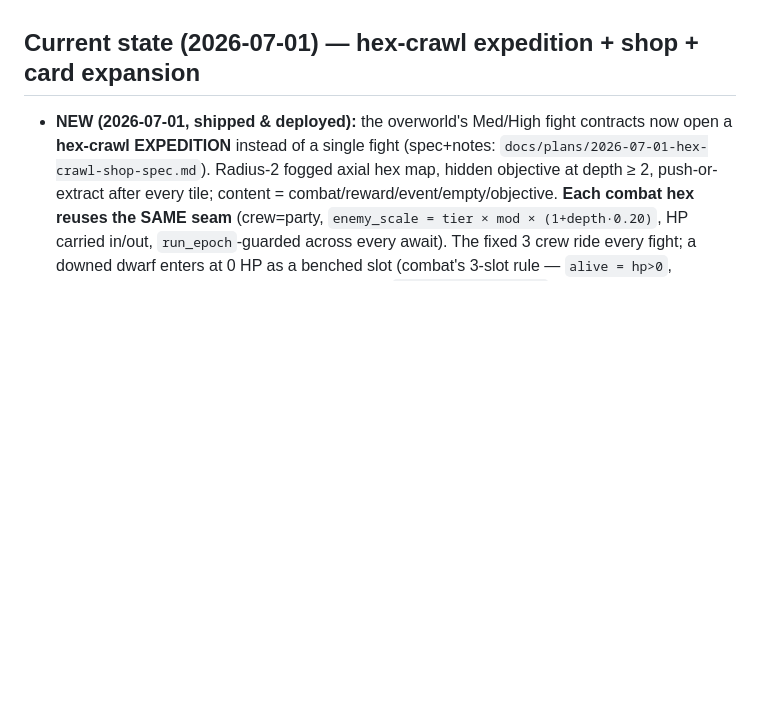
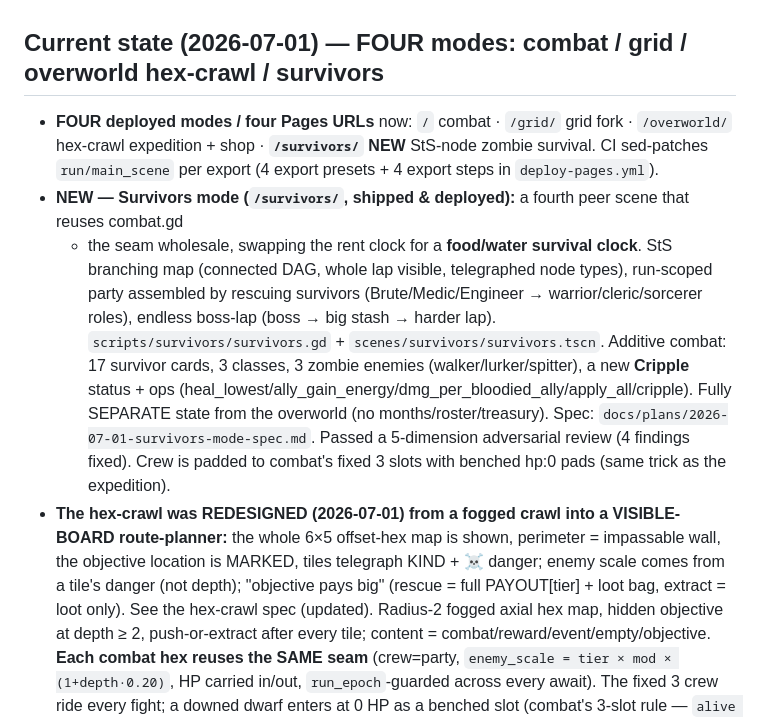
Before and after one commit to fahim-mygithub/dorf-company, a Markdown page: CLAUDE.md, the part around the change. GitHub-like rendering; blank space fills up the shorter version.

```diff
--- a/CLAUDE.md
+++ b/CLAUDE.md
@@ -79,10 +79,25 @@ godot-mcp-pro-v1.15.0/        # the MCP Pro package (server + addon source + ins
   `node godot-mcp-pro-v1.15.0/server/build/cli.js --help` (groups: project, scene, node, script, editor, input, runtime). Always start with `--help`.
 - There is currently **no GDScript test runner, lint, or build step** wired up — the game is built and verified interactively through the MCP Pro loop, not a CLI test suite.
 
-## Current state (2026-07-01) — hex-crawl expedition + shop + card expansion
+## Current state (2026-07-01) — FOUR modes: combat / grid / overworld hex-crawl / survivors
 
-- **NEW (2026-07-01, shipped & deployed):** the overworld's Med/High fight contracts now open a
-  **hex-crawl EXPEDITION** instead of a single fight (spec+notes: `docs/plans/2026-07-01-hex-crawl-shop-spec.md`).
+- **FOUR deployed modes / four Pages URLs** now: `/` combat · `/grid/` grid fork · `/overworld/`
+  hex-crawl expedition + shop · **`/survivors/` NEW** StS-node zombie survival. CI sed-patches
+  `run/main_scene` per export (4 export presets + 4 export steps in `deploy-pages.yml`).
+- **NEW — Survivors mode (`/survivors/`, shipped & deployed):** a fourth peer scene that reuses combat.gd
+  + the seam wholesale, swapping the rent clock for a **food/water survival clock**. StS branching map
+  (connected DAG, whole lap visible, telegraphed node types), run-scoped party assembled by rescuing
+  survivors (Brute/Medic/Engineer → warrior/cleric/sorcerer roles), endless boss-lap (boss → big stash →
+  harder lap). `scripts/survivors/survivors.gd` + `scenes/survivors/survivors.tscn`. Additive combat:
+  17 survivor cards, 3 classes, 3 zombie enemies (walker/lurker/spitter), a new **Cripple** status + ops
+  (heal_lowest/ally_gain_energy/dmg_per_bloodied_ally/apply_all/cripple). Fully SEPARATE state from the
+  overworld (no months/roster/treasury). Spec: `docs/plans/2026-07-01-survivors-mode-spec.md`. Passed a
+  5-dimension adversarial review (4 findings fixed). Crew is padded to combat's fixed 3 slots with benched
+  hp:0 pads (same trick as the expedition).
+- **The hex-crawl was REDESIGNED (2026-07-01) from a fogged crawl into a VISIBLE-BOARD route-planner:**
+  the whole 6×5 offset-hex map is shown, perimeter = impassable wall, the objective location is MARKED,
+  tiles telegraph KIND + ☠ danger; enemy scale comes from a tile's danger (not depth); "objective pays
+  big" (rescue = full PAYOUT[tier] + loot bag, extract = loot only). See the hex-crawl spec (updated).
   Radius-2 fogged axial hex map, hidden objective at depth ≥ 2, push-or-extract after every tile;
   content = combat/reward/event/empty/objective. **Each combat hex reuses the SAME seam** (crew=party,
   `enemy_scale = tier × mod × (1+depth·0.20)`, HP carried in/out, `run_epoch`-guarded across every await).
```
Also changed, not shown: docs/plans/2026-07-01-survivors-mode-spec.md (added, +49 -0 lines).
